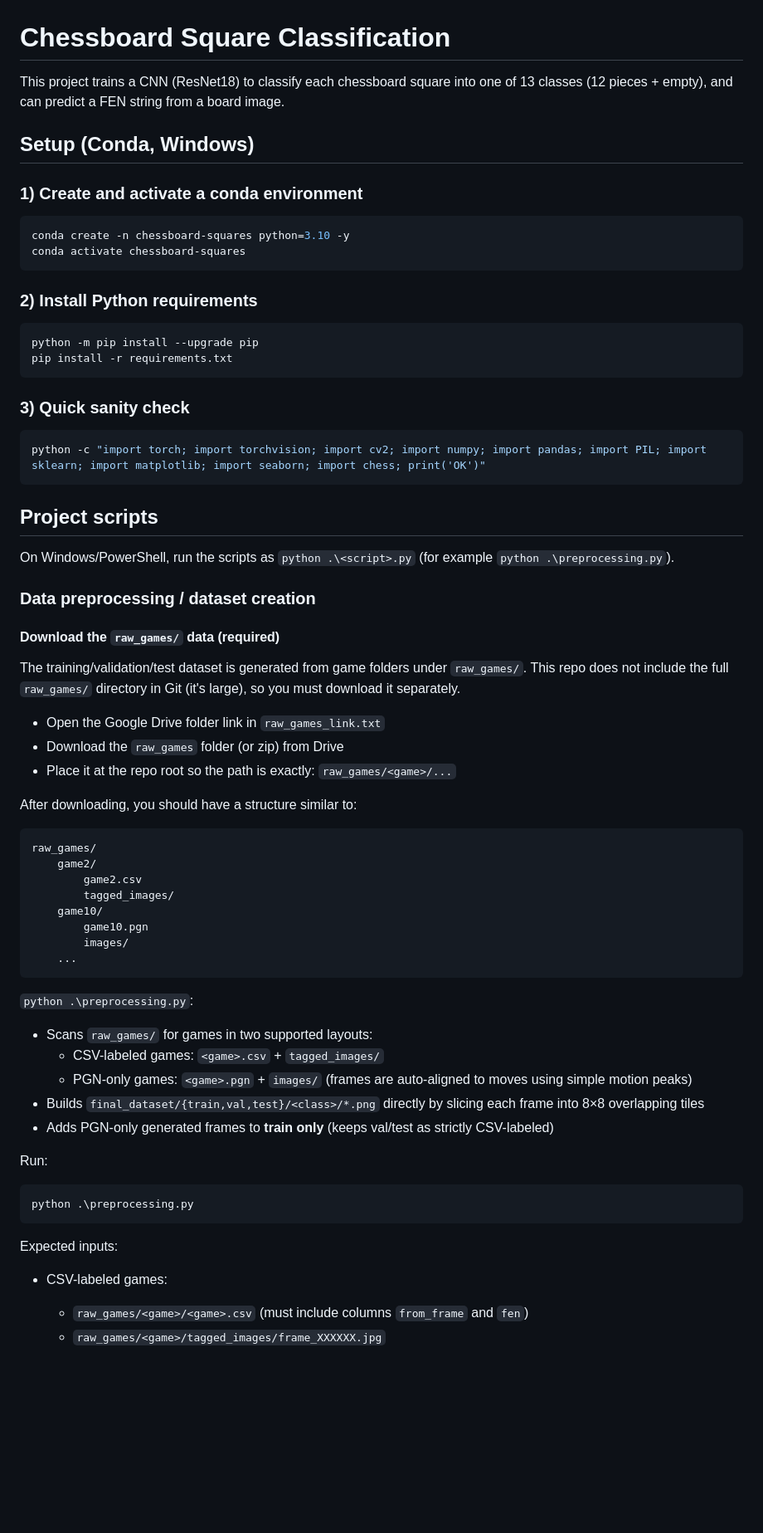
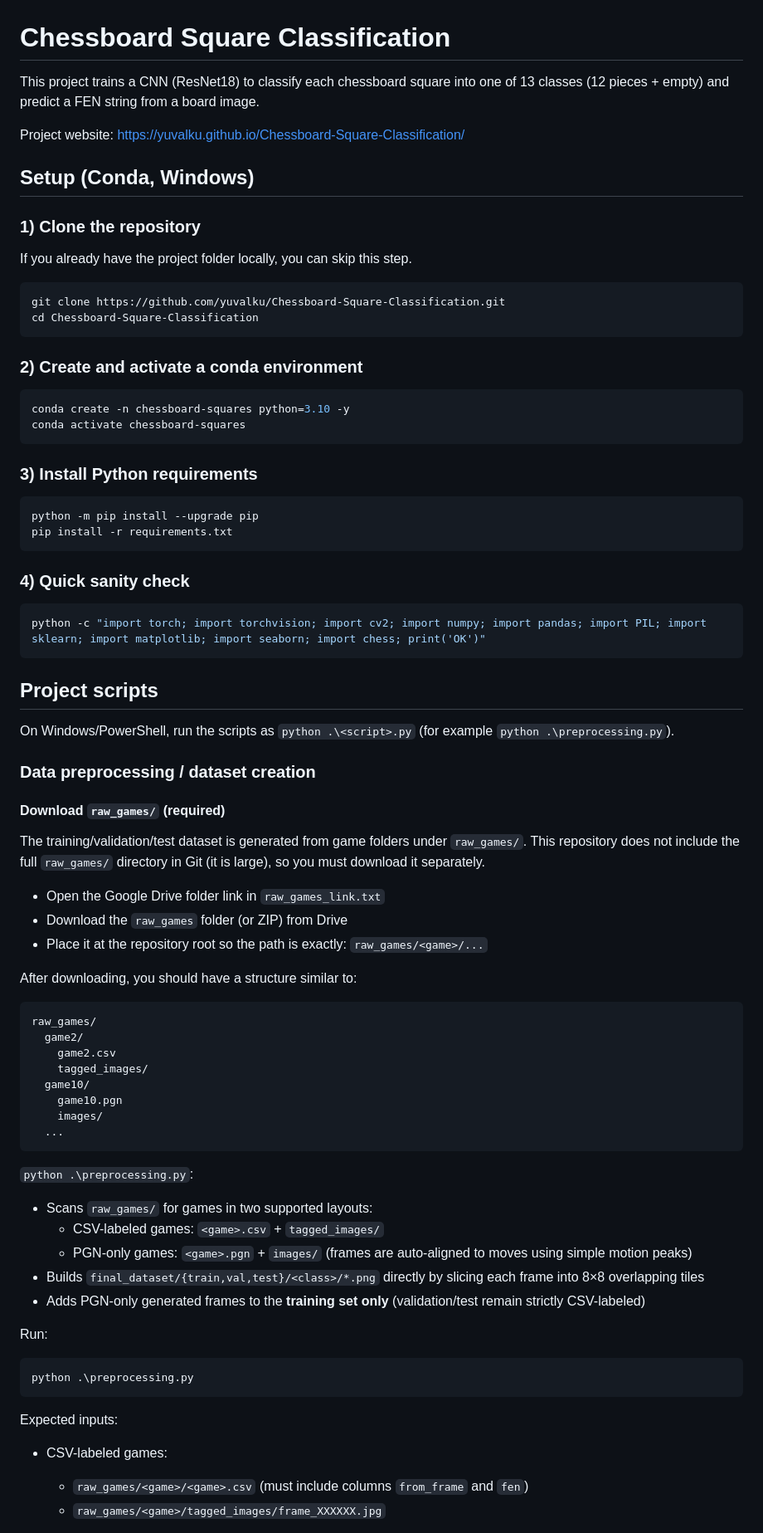
Before and after one commit to yuvalku/Chessboard-Square-Classification, a Markdown page: README.md, the part around one of its changes. Shown at 83% size. GitHub-like rendering; blank space fills up the shorter version.

````diff
--- a/README.md
+++ b/README.md
@@ -1,24 +1,35 @@
 # Chessboard Square Classification
 
-This project trains a CNN (ResNet18) to classify each chessboard square into one of 13 classes (12 pieces + empty), and can predict a FEN string from a board image.
+This project trains a CNN (ResNet18) to classify each chessboard square into one of 13 classes (12 pieces + empty) and predict a FEN string from a board image.
+
+Project website: https://yuvalku.github.io/Chessboard-Square-Classification/
 
 ## Setup (Conda, Windows)
 
-### 1) Create and activate a conda environment
+### 1) Clone the repository
+
+If you already have the project folder locally, you can skip this step.
+
+```powershell
+git clone https://github.com/yuvalku/Chessboard-Square-Classification.git
+cd Chessboard-Square-Classification
+```
+
+### 2) Create and activate a conda environment
 
 ```powershell
 conda create -n chessboard-squares python=3.10 -y
 conda activate chessboard-squares
 ```
 
-### 2) Install Python requirements
+### 3) Install Python requirements
 
 ```powershell
 python -m pip install --upgrade pip
 pip install -r requirements.txt
 ```
 
-### 3) Quick sanity check
+### 4) Quick sanity check
 
 ```powershell
 python -c "import torch; import torchvision; import cv2; import numpy; import pandas; import PIL; import sklearn; import matplotlib; import seaborn; import chess; print('OK')"
@@ -30,26 +41,26 @@ On Windows/PowerShell, run the scripts as `python .\<script>.py` (for example `p
 
 ### Data preprocessing / dataset creation
 
-#### Download the `raw_games/` data (required)
+#### Download `raw_games/` (required)
 
 The training/validation/test dataset is generated from game folders under `raw_games/`.
-This repo does not include the full `raw_games/` directory in Git (it's large), so you must download it separately.
+This repository does not include the full `raw_games/` directory in Git (it is large), so you must download it separately.
 
 - Open the Google Drive folder link in `raw_games_link.txt`
-- Download the `raw_games` folder (or zip) from Drive
-- Place it at the repo root so the path is exactly: `raw_games/<game>/...`
+- Download the `raw_games` folder (or ZIP) from Drive
+- Place it at the repository root so the path is exactly: `raw_games/<game>/...`
 
 After downloading, you should have a structure similar to:
 
 ```
 raw_games/
-	game2/
-		game2.csv
-		tagged_images/
-	game10/
-		game10.pgn
-		images/
-	...
+  game2/
+    game2.csv
+    tagged_images/
+  game10/
+    game10.pgn
+    images/
+  ...
 ```
 
 `python .\preprocessing.py`:
@@ -58,7 +69,7 @@ raw_games/
   - CSV-labeled games: `<game>.csv` + `tagged_images/`
   - PGN-only games: `<game>.pgn` + `images/` (frames are auto-aligned to moves using simple motion peaks)
 - Builds `final_dataset/{train,val,test}/<class>/*.png` directly by slicing each frame into 8×8 overlapping tiles
-- Adds PGN-only generated frames to **train only** (keeps val/test as strictly CSV-labeled)
+- Adds PGN-only generated frames to the **training set only** (validation/test remain strictly CSV-labeled)
 
 Run:
 
@@ -69,7 +80,6 @@ python .\preprocessing.py
 Expected inputs:
 
 - CSV-labeled games:
-
   - `raw_games/<game>/<game>.csv` (must include columns `from_frame` and `fen`)
   - `raw_games/<game>/tagged_images/frame_XXXXXX.jpg`
 
````
Also changed, not shown: other parts of README.md (+26 -37 lines).
